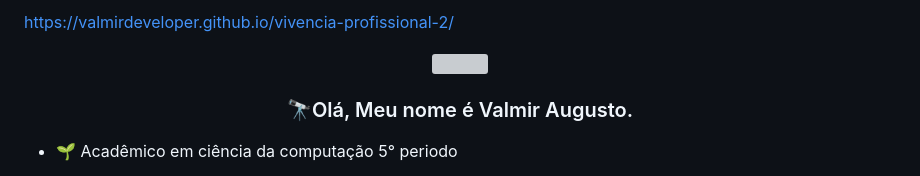
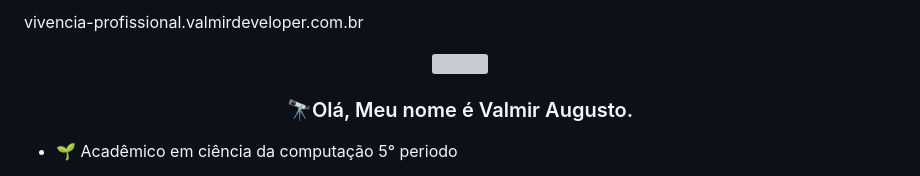
Before and after one commit to valmirdev/vivencia-profissional.valmir.dev.br, a Markdown page: README.md, the part around the change. GitHub-like rendering; grey boxes are pictures that could not be loaded.

```diff
--- a/README.md
+++ b/README.md
@@ -1,4 +1,4 @@
-https://valmirdeveloper.github.io/vivencia-profissional-2/
+vivencia-profissional.valmirdeveloper.com.br
 
 
 <div align="center">
```
